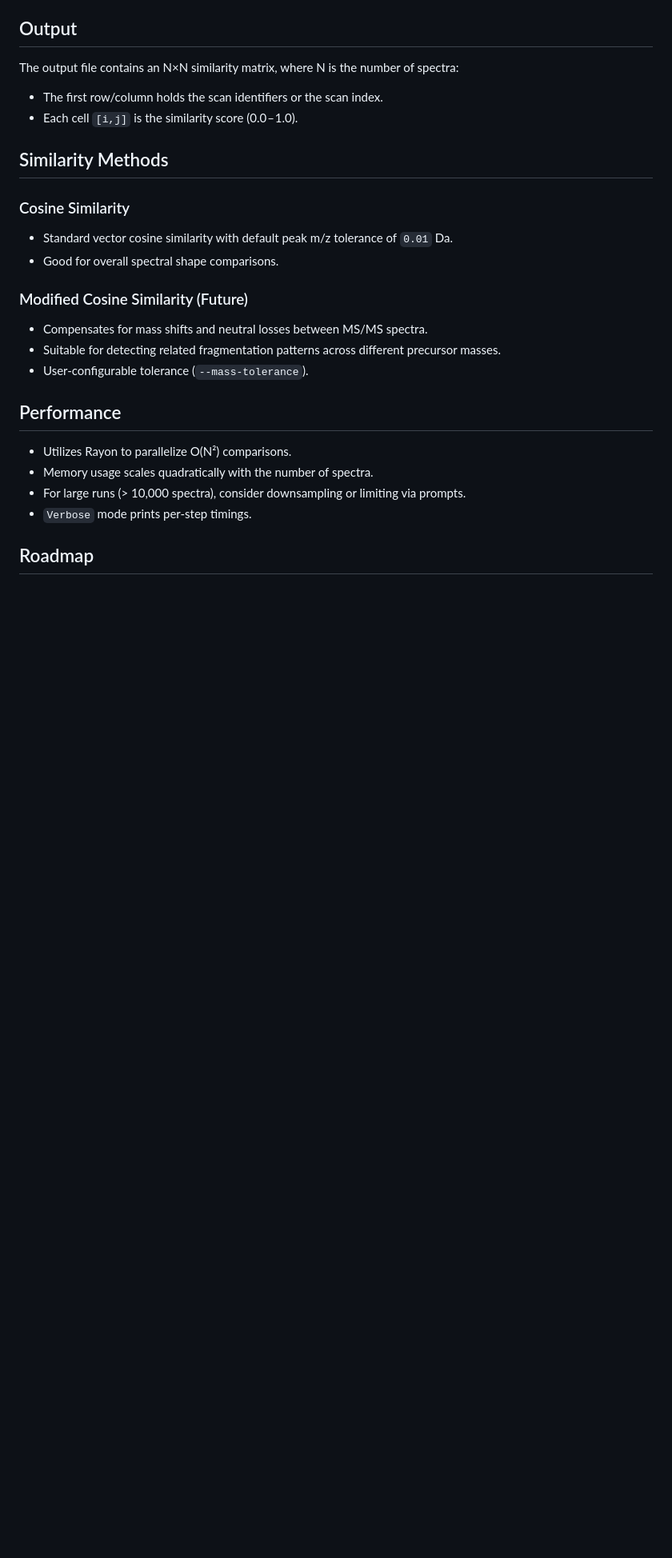
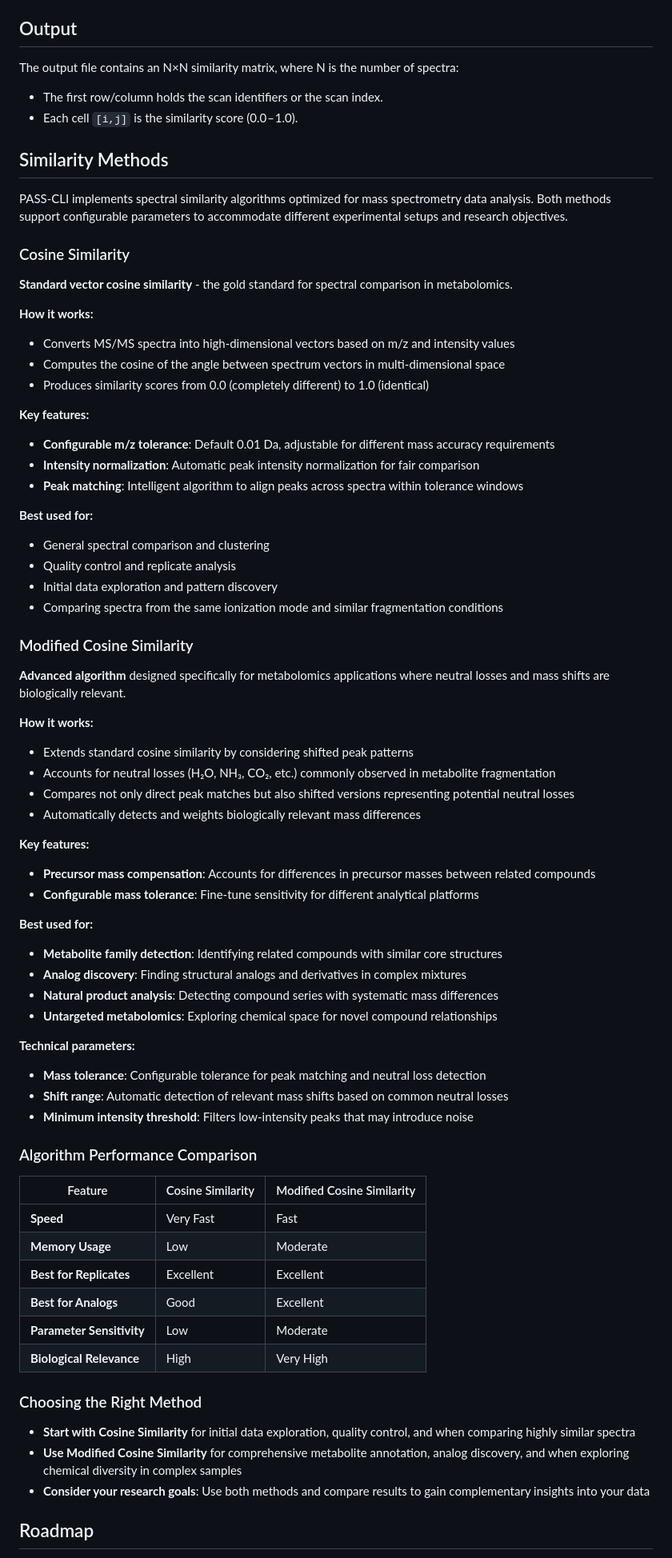
Before and after one commit to nathanbrittin/PASS-CLI, a Markdown page: README.md, the part around the change printed below. Shown: that part at 80% size. Rendered like a GitHub page; blank space fills up the shorter version.

```diff
--- a/README.md
+++ b/README.md
@@ -170,23 +200,70 @@ The output file contains an N×N similarity matrix, where N is the number of spe
 
 ## Similarity Methods
 
+PASS-CLI implements spectral similarity algorithms optimized for mass spectrometry data analysis. Both methods support configurable parameters to accommodate different experimental setups and research objectives.
+
 ### Cosine Similarity
 
-* Standard vector cosine similarity with default peak m/z tolerance of `0.01` Da.
-* Good for overall spectral shape comparisons.
+**Standard vector cosine similarity** - the gold standard for spectral comparison in metabolomics.
 
-### Modified Cosine Similarity (Future)
+**How it works:**
+- Converts MS/MS spectra into high-dimensional vectors based on m/z and intensity values
+- Computes the cosine of the angle between spectrum vectors in multi-dimensional space
+- Produces similarity scores from 0.0 (completely different) to 1.0 (identical)
 
-* Compensates for mass shifts and neutral losses between MS/MS spectra.
-* Suitable for detecting related fragmentation patterns across different precursor masses.
-* User‑configurable tolerance (`--mass-tolerance`).
+**Key features:**
+- **Configurable m/z tolerance**: Default 0.01 Da, adjustable for different mass accuracy requirements
+- **Intensity normalization**: Automatic peak intensity normalization for fair comparison
+- **Peak matching**: Intelligent algorithm to align peaks across spectra within tolerance windows
 
-## Performance
+**Best used for:**
+- General spectral comparison and clustering
+- Quality control and replicate analysis
+- Initial data exploration and pattern discovery
+- Comparing spectra from the same ionization mode and similar fragmentation conditions
 
-* Utilizes Rayon to parallelize O(N²) comparisons.
-* Memory usage scales quadratically with the number of spectra.
-* For large runs (> 10,000 spectra), consider downsampling or limiting via prompts.
-* `Verbose` mode prints per‑step timings.
+### Modified Cosine Similarity
+
+**Advanced algorithm** designed specifically for metabolomics applications where neutral losses and mass shifts are biologically relevant.
+
+**How it works:**
+- Extends standard cosine similarity by considering shifted peak patterns
+- Accounts for neutral losses (H₂O, NH₃, CO₂, etc.) commonly observed in metabolite fragmentation
+- Compares not only direct peak matches but also shifted versions representing potential neutral losses
+- Automatically detects and weights biologically relevant mass differences
+
+**Key features:**
+- **Precursor mass compensation**: Accounts for differences in precursor masses between related compounds
+- **Configurable mass tolerance**: Fine-tune sensitivity for different analytical platforms
+
+**Best used for:**
+- **Metabolite family detection**: Identifying related compounds with similar core structures
+- **Analog discovery**: Finding structural analogs and derivatives in complex mixtures
+- **Natural product analysis**: Detecting compound series with systematic mass differences
+- **Untargeted metabolomics**: Exploring chemical space for novel compound relationships
+
+**Technical parameters:**
+- **Mass tolerance**: Configurable tolerance for peak matching and neutral loss detection
+- **Shift range**: Automatic detection of relevant mass shifts based on common neutral losses
+- **Minimum intensity threshold**: Filters low-intensity peaks that may introduce noise
+
+### Algorithm Performance Comparison
+
+| Feature | Cosine Similarity | Modified Cosine Similarity |
+|---------|-------------------|----------------------------|
+| **Speed** | Very Fast | Fast |
+| **Memory Usage** | Low | Moderate |
+| **Best for Replicates** | Excellent | Excellent |
+| **Best for Analogs** | Good | Excellent |
+| **Parameter Sensitivity** | Low | Moderate |
+| **Biological Relevance** | High | Very High |
+
+### Choosing the Right Method
+
+- **Start with Cosine Similarity** for initial data exploration, quality control, and when comparing highly similar spectra
+- **Use Modified Cosine Similarity** for comprehensive metabolite annotation, analog discovery, and when exploring chemical diversity in complex samples
+- **Consider your research goals**: Use both methods and compare results to gain complementary insights into your data
+
 
 ## Roadmap
 
```
Also changed, not shown: other parts of README.md (+41 -11 lines).
